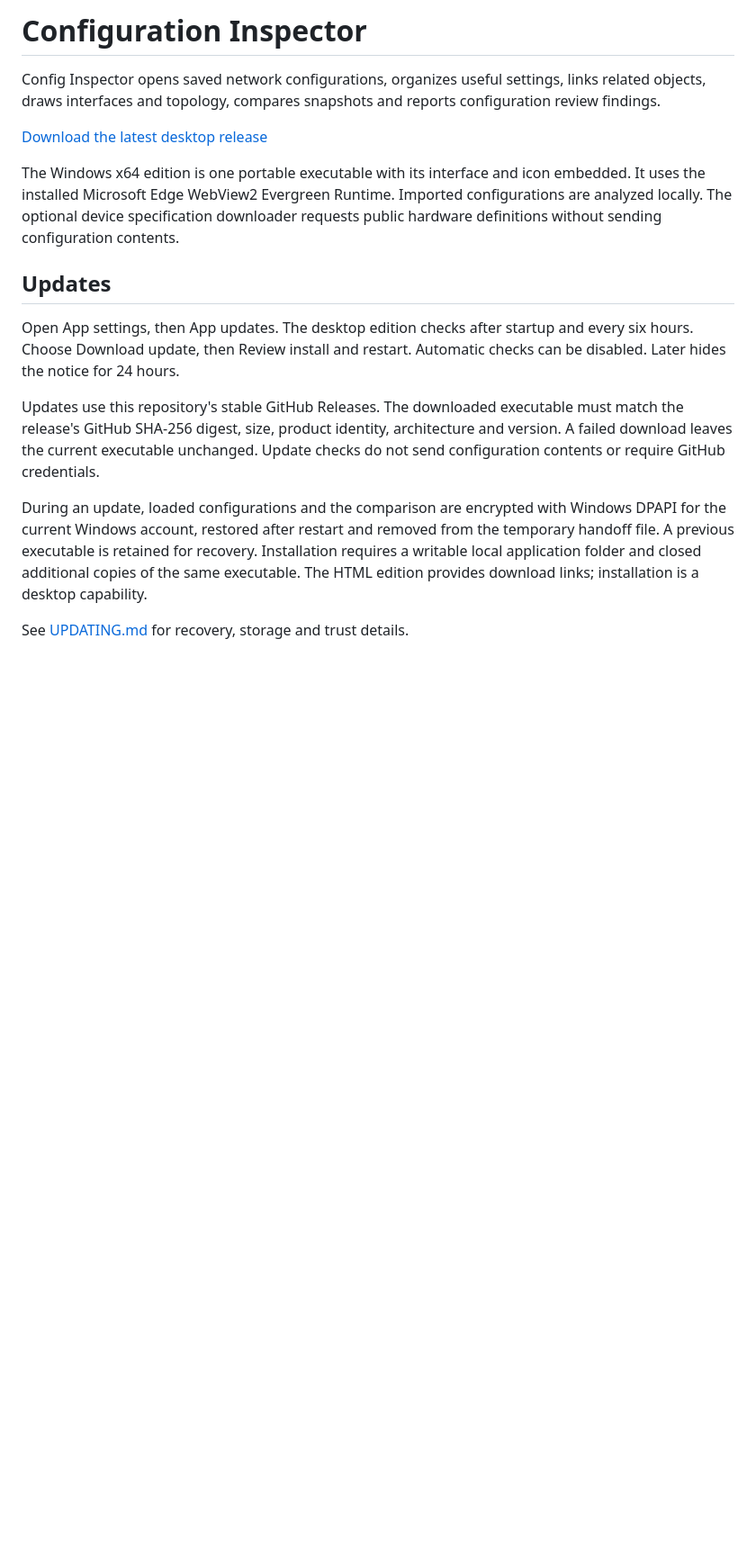
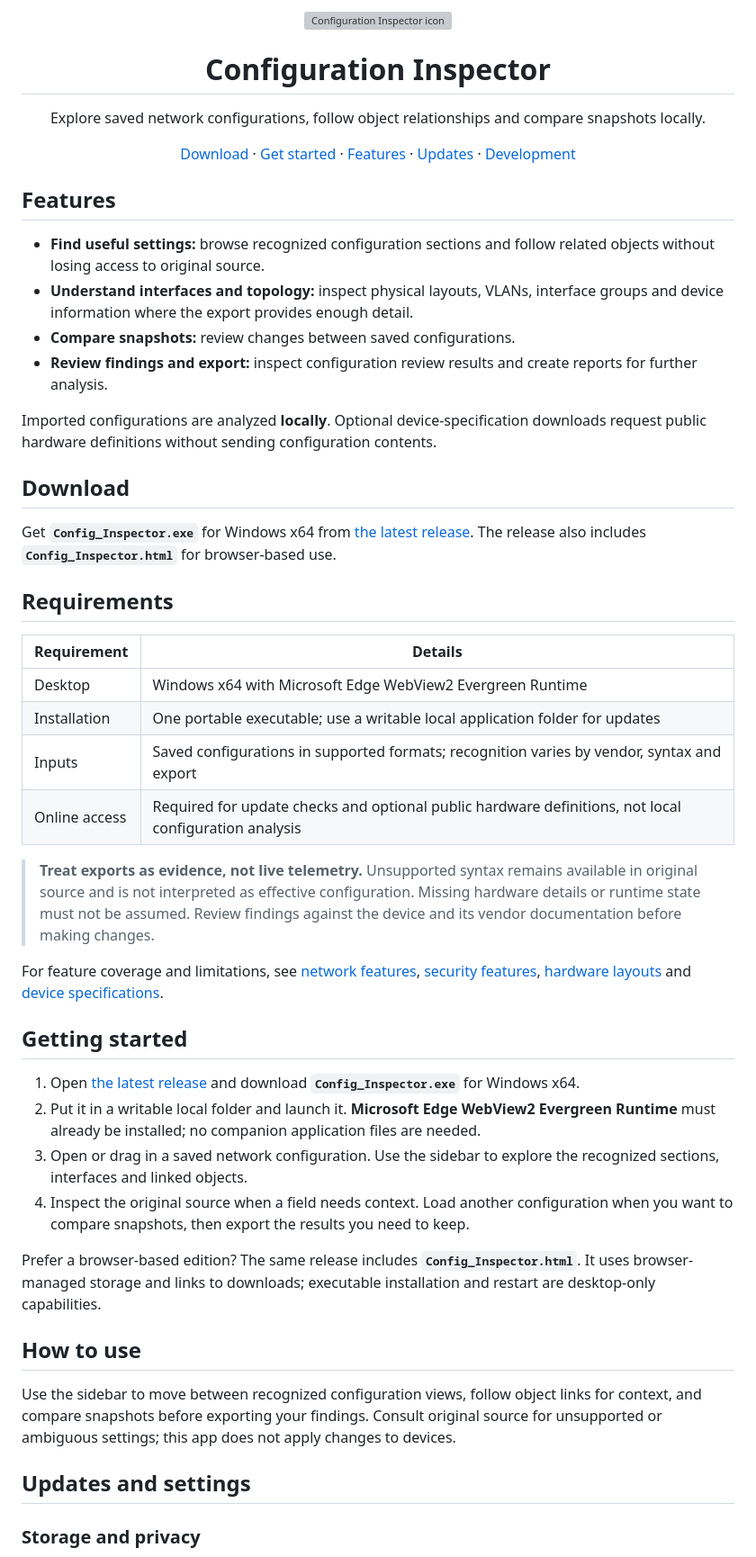
Before and after one commit to TechSavage1989/Configuration-Inspector, a Markdown page: README.md, the part around one of its changes. Shown at 90% size. Drawn GitHub-style; blank space fills up the shorter version; grey boxes are pictures that could not be loaded.

Commit message:
docs: polish user guide and README navigation [skip ci]

```diff
--- a/README.md
+++ b/README.md
@@ -1,17 +1,58 @@
-# Configuration Inspector
+<p align="center">
+  <img src="webview/icon.svg" width="112" alt="Configuration Inspector icon">
+</p>
 
-Config Inspector opens saved network configurations, organizes useful settings, links related objects, draws interfaces and topology, compares snapshots and reports configuration review findings.
+<h1 align="center">Configuration Inspector</h1>
+<p align="center">Explore saved network configurations, follow object relationships and compare snapshots locally.</p>
 
-[Download the latest desktop release](https://github.com/TechSavage1989/Configuration-Inspector/releases/latest)
+<p align="center">
+  <a href="https://github.com/TechSavage1989/Configuration-Inspector/releases/latest">Download</a> ·
+  <a href="#getting-started">Get started</a> ·
+  <a href="#features">Features</a> ·
+  <a href="#updates-and-settings">Updates</a> ·
+  <a href="#development">Development</a>
+</p>
 
-The Windows x64 edition is one portable executable with its interface and icon embedded. It uses the installed Microsoft Edge WebView2 Evergreen Runtime. Imported configurations are analyzed locally. The optional device specification downloader requests public hardware definitions without sending configuration contents.
+## Features
 
-## Updates
+- **Find useful settings:** browse recognized configuration sections and follow related objects without losing access to original source.
+- **Understand interfaces and topology:** inspect physical layouts, VLANs, interface groups and device information where the export provides enough detail.
+- **Compare snapshots:** review changes between saved configurations.
+- **Review findings and export:** inspect configuration review results and create reports for further analysis.
 
-Open App settings, then App updates. The desktop edition checks after startup and every six hours. Choose Download update, then Review install and restart. Automatic checks can be disabled. Later hides the notice for 24 hours.
+Imported configurations are analyzed **locally**. Optional device-specification downloads request public hardware definitions without sending configuration contents.
 
-Updates use this repository's stable GitHub Releases. The downloaded executable must match the release's GitHub SHA-256 digest, size, product identity, architecture and version. A failed download leaves the current executable unchanged. Update checks do not send configuration contents or require GitHub credentials.
+## Download
 
-During an update, loaded configurations and the comparison are encrypted with Windows DPAPI for the current Windows account, restored after restart and removed from the temporary handoff file. A previous executable is retained for recovery. Installation requires a writable local application folder and closed additional copies of the same executable. The HTML edition provides download links; installation is a desktop capability.
+Get **`Config_Inspector.exe`** for Windows x64 from [the latest release](https://github.com/TechSavage1989/Configuration-Inspector/releases/latest). The release also includes **`Config_Inspector.html`** for browser-based use.
 
-See [UPDATING.md](UPDATING.md) for recovery, storage and trust details.
+## Requirements
+
+| Requirement | Details |
+| --- | --- |
+| Desktop | Windows x64 with Microsoft Edge WebView2 Evergreen Runtime |
+| Installation | One portable executable; use a writable local application folder for updates |
+| Inputs | Saved configurations in supported formats; recognition varies by vendor, syntax and export |
+| Online access | Required for update checks and optional public hardware definitions, not local configuration analysis |
+
+> **Treat exports as evidence, not live telemetry.** Unsupported syntax remains available in original source and is not interpreted as effective configuration. Missing hardware details or runtime state must not be assumed. Review findings against the device and its vendor documentation before making changes.
+
+For feature coverage and limitations, see [network features](webview/NETWORK_FEATURES.txt), [security features](webview/SECURITY_FEATURES.txt), [hardware layouts](webview/HARDWARE_LAYOUTS.txt) and [device specifications](webview/DEVICE_SPECIFICATIONS.txt).
+
+## Getting started
+
+1. Open [the latest release](https://github.com/TechSavage1989/Configuration-Inspector/releases/latest) and download **`Config_Inspector.exe`** for Windows x64.
+2. Put it in a writable local folder and launch it. **Microsoft Edge WebView2 Evergreen Runtime** must already be installed; no companion application files are needed.
+3. Open or drag in a saved network configuration. Use the sidebar to explore the recognized sections, interfaces and linked objects.
+4. Inspect the original source when a field needs context. Load another configuration when you want to compare snapshots, then export the results you need to keep.
+
+Prefer a browser-based edition? The same release includes **`Config_Inspector.html`**. It uses browser-managed storage and links to downloads; executable installation and restart are desktop-only capabilities.
+
+## How to use
+
+Use the sidebar to move between recognized configuration views, follow object links for context, and compare snapshots before exporting your findings. Consult original source for unsupported or ambiguous settings; this app does not apply changes to devices.
+
+## Updates and settings
+
+### Storage and privacy
+
```
Also changed, not shown: other parts of README.md (+52 -9 lines).
